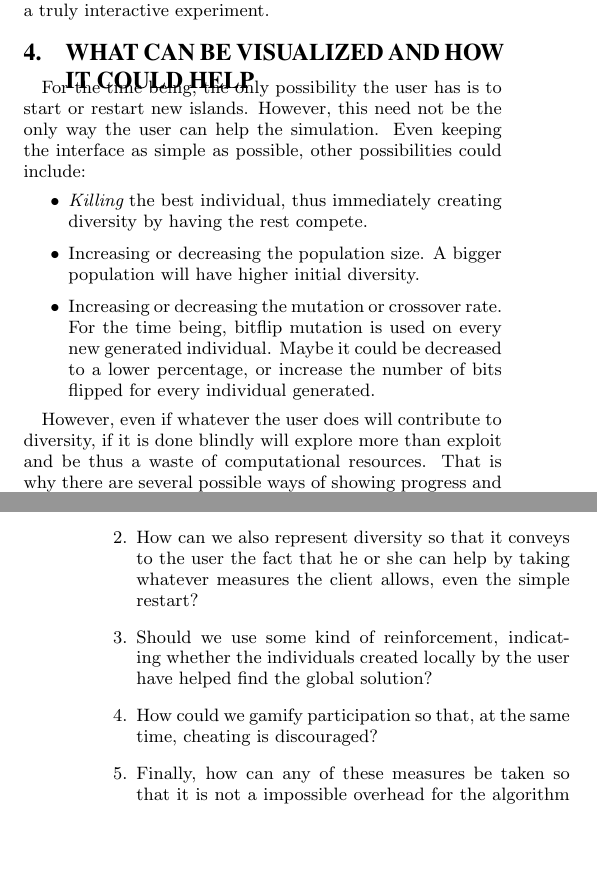
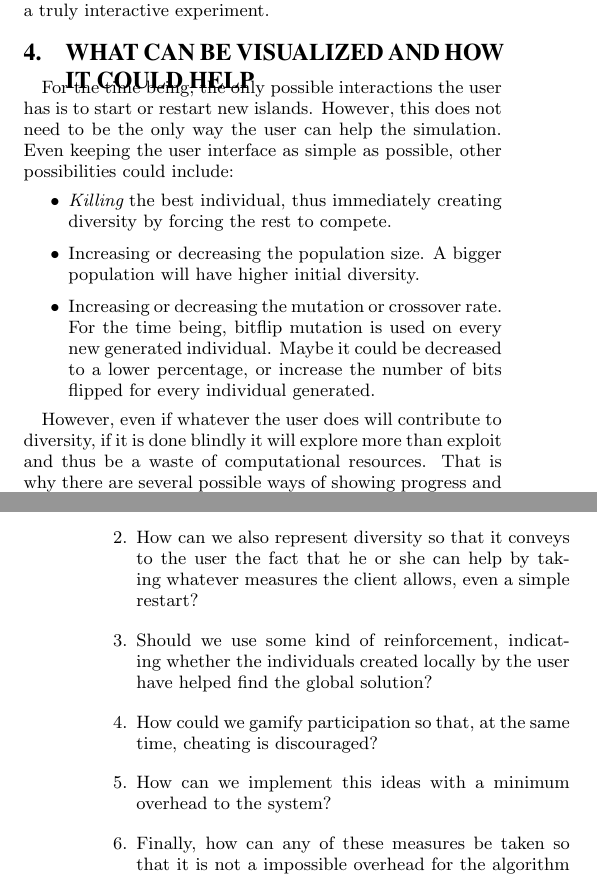
Before and after one commit to JJ/vizgec2016, a LaTeX paper (vizgec16.tex): two parts of the columns of pages 3 and 5 of 6, joined at a grey line, cut so that both start at the same text, the shorter picture padded with empty space. Compiled offline with pdfLaTeX.

Commit message:
Added a research question

```diff
--- a/vizgec16.tex
+++ b/vizgec16.tex
@@ -418,12 +418,12 @@ interactive experiment.
 \section{What can be visualized and how it could help}
 \label{sec:conclusion}
 
-For the time being, the only possibility the user has is to start  or
-restart new islands. However, this need not be the only way the user
-can help the simulation. Even keeping the interface as simple as
+For the time being, the only possible interactions the user has is to start  or
+restart new islands. However, this does not need to be the only way the user
+can help the simulation. Even keeping the user interface as simple as
 possible, other possibilities could include:\begin{itemize}
 \item {\em Killing} the best individual, thus immediately creating
-  diversity by having the rest compete.
+  diversity by forcing the rest to compete.
 \item Increasing or decreasing the population size. A bigger
   population will have higher initial diversity.
 \item Increasing or decreasing the mutation or crossover rate. For the time being,
@@ -433,7 +433,7 @@ possible, other possibilities could include:\begin{itemize}
 \end{itemize}
 
 However, even if whatever the user does will contribute to diversity,
-if it is done blindly will explore more than exploit and be thus a
+if it is done blindly it will explore more than exploit and thus be a
 waste of computational resources. That is why there are several
 possible ways of showing progress and diversity, which is a predictor
 for future progress:\begin{itemize}
@@ -488,11 +488,12 @@ repository that is open for collaboration and discussion.
   action if he needs to?
 \item How can we also represent diversity so that it conveys to the
   user the fact that he or she can help by taking whatever measures
-  the client allows, even the simple restart?
+  the client allows, even a simple restart?
 \item Should we use some kind of reinforcement, indicating whether the
   individuals created locally by the user have helped find the global solution?
 \item How could we gamify participation so that, at the same time,
   cheating is discouraged?
+\item How can we implement this ideas with a minimum overhead to the system?
 \item Finally, how can any of these measures be taken so that it is
   not a impossible overhead for the algorithm itself?
 \end{enumerate}
```
Also changed, not shown: vizgec16.tex (8 more changed lines).
